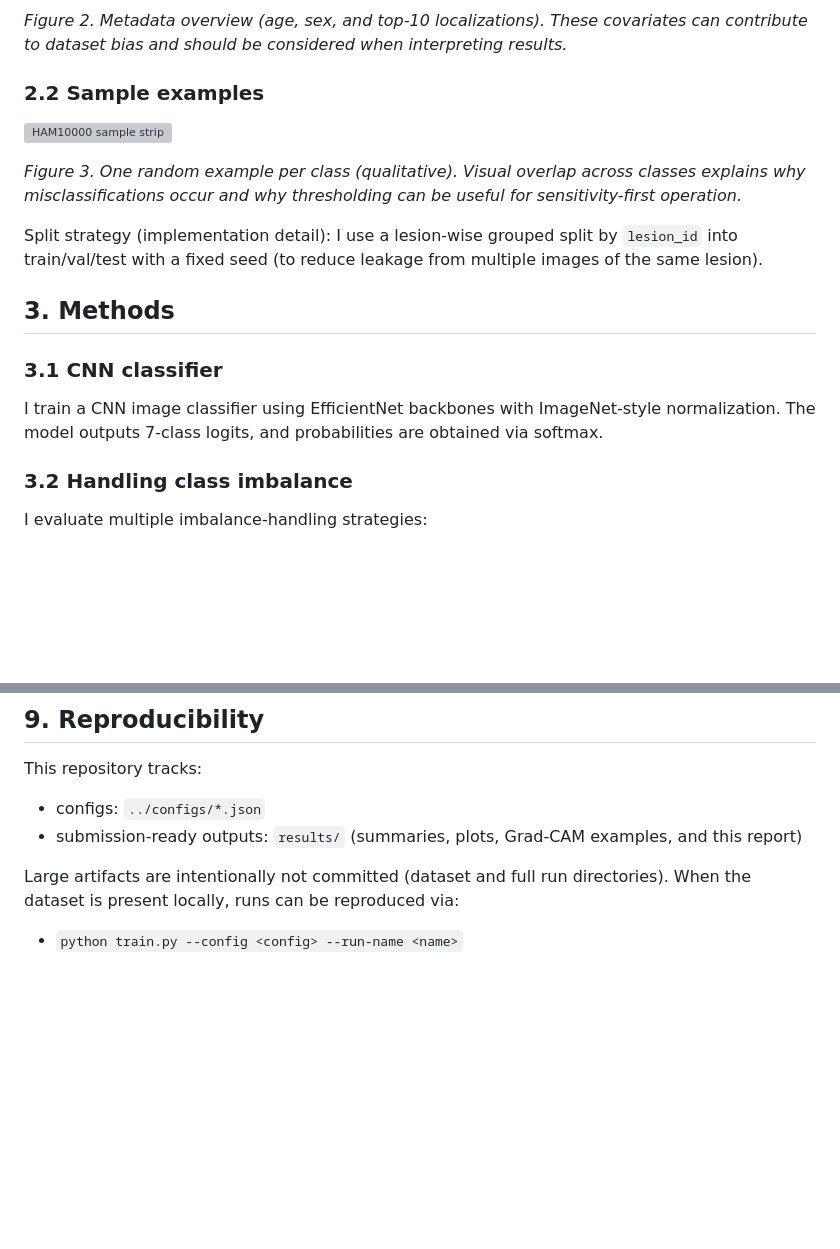
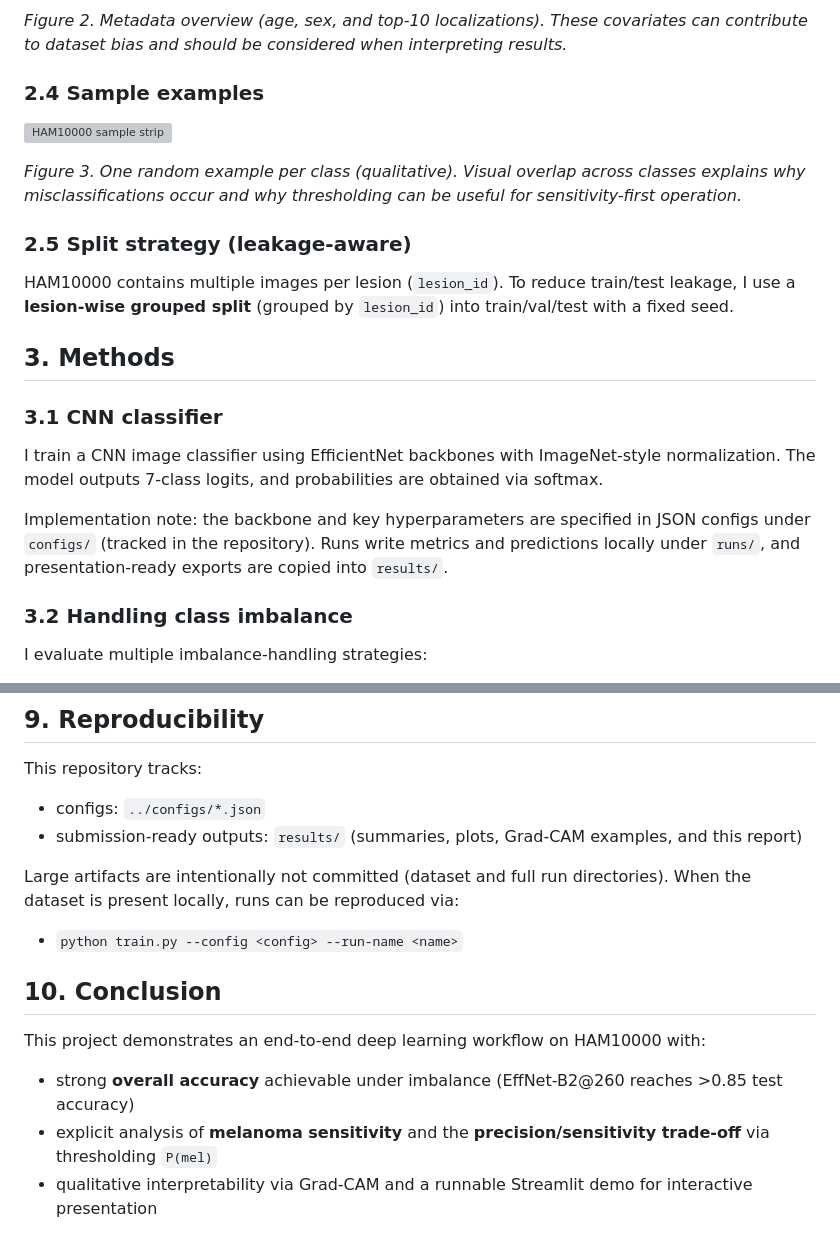
Before and after one commit to yuy825-sketch/DSCI498-AI-Powered-Skin-Lesion-Classification-for-Melanoma-Detection, a Markdown page: results/REPORT.md, 2 parts joined by grey strips. GitHub-like rendering; blank space fills up the shorter version; grey boxes are pictures that could not be loaded.

```diff
--- a/results/REPORT.md
+++ b/results/REPORT.md
@@ -38,19 +88,23 @@ I use HAM10000 (10,015 images, 7 classes). Labels use the `dx` field:
 
 *Figure 2. Metadata overview (age, sex, and top-10 localizations). These covariates can contribute to dataset bias and should be considered when interpreting results.*
 
-### 2.2 Sample examples
+### 2.4 Sample examples
 
 ![HAM10000 sample strip](dataset/samples_strip.png)
 
 *Figure 3. One random example per class (qualitative). Visual overlap across classes explains why misclassifications occur and why thresholding can be useful for sensitivity-first operation.*
 
-Split strategy (implementation detail): I use a lesion-wise grouped split by `lesion_id` into train/val/test with a fixed seed (to reduce leakage from multiple images of the same lesion).
+### 2.5 Split strategy (leakage-aware)
+
+HAM10000 contains multiple images per lesion (`lesion_id`). To reduce train/test leakage, I use a **lesion-wise grouped split** (grouped by `lesion_id`) into train/val/test with a fixed seed.
 
 ## 3. Methods
 
 ### 3.1 CNN classifier
 
 I train a CNN image classifier using EfficientNet backbones with ImageNet-style normalization. The model outputs 7-class logits, and probabilities are obtained via softmax.
+
+Implementation note: the backbone and key hyperparameters are specified in JSON configs under `configs/` (tracked in the repository). Runs write metrics and predictions locally under `runs/`, and presentation-ready exports are copied into `results/`.
 
 ### 3.2 Handling class imbalance
 
@@ -171,3 +255,10 @@ This repository tracks:
 
 Large artifacts are intentionally not committed (dataset and full run directories). When the dataset is present locally, runs can be reproduced via:
 - `python train.py --config <config> --run-name <name>`
+
+## 10. Conclusion
+
+This project demonstrates an end-to-end deep learning workflow on HAM10000 with:
+- strong **overall accuracy** achievable under imbalance (EffNet-B2@260 reaches >0.85 test accuracy)
+- explicit analysis of **melanoma sensitivity** and the **precision/sensitivity trade-off** via thresholding `P(mel)`
+- qualitative interpretability via Grad-CAM and a runnable Streamlit demo for interactive presentation
```
Also changed, not shown: other parts of results/REPORT.md (+85 -5 lines).
